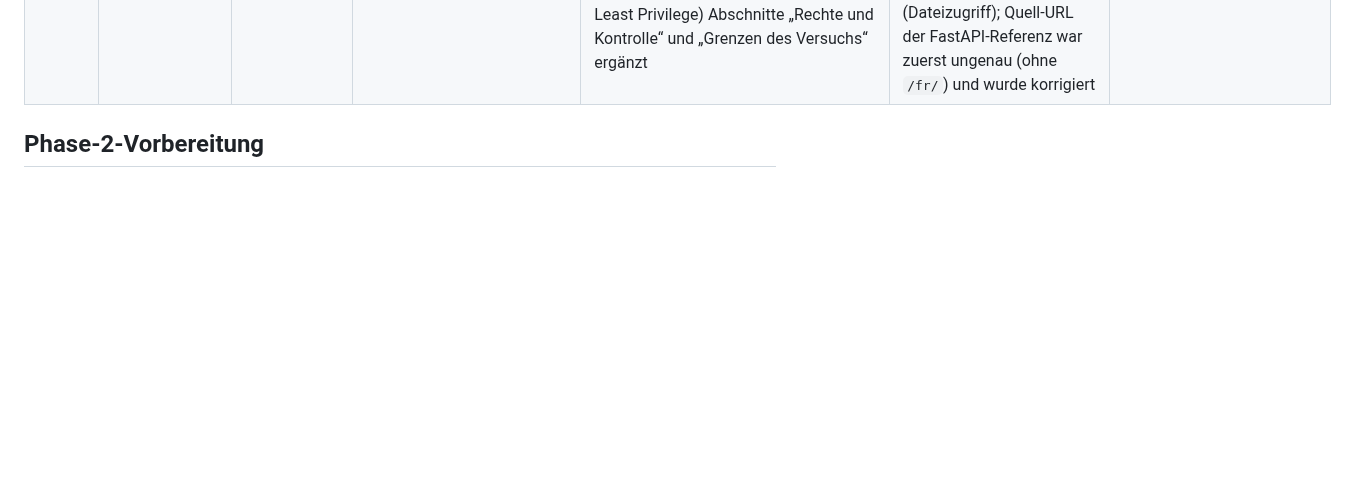
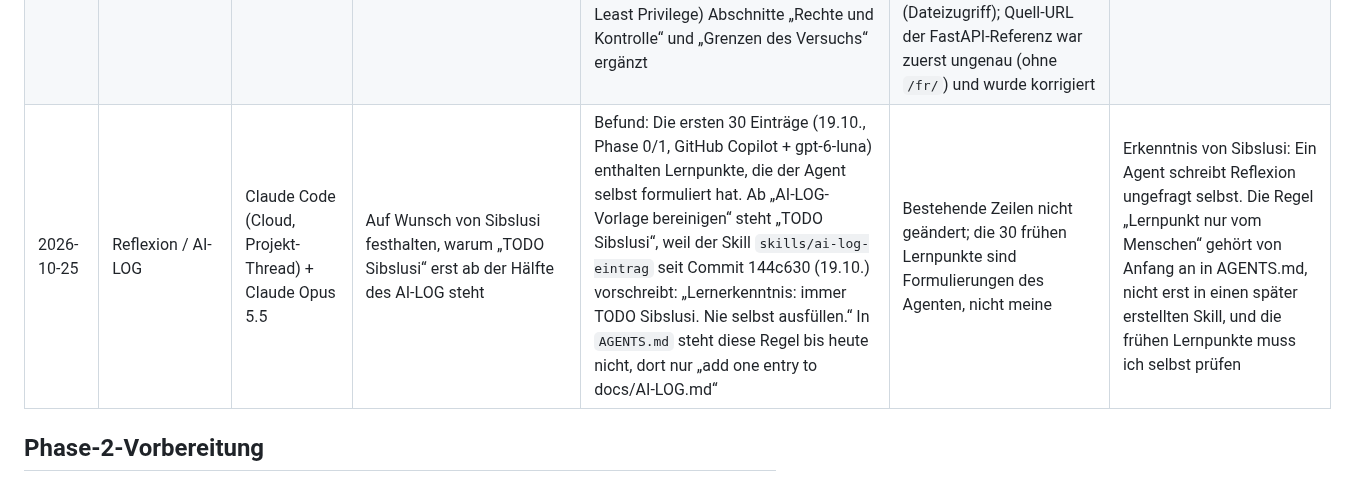
Before and after one commit to sibslusi/Project-AIAssisted, a Markdown page: docs/AI-LOG.md, the part around the change. Drawn GitHub-style; blank space fills up the shorter version.

Commit message:
docs: AI-LOG-Erkenntnis zu selbst formulierten Lernpunkten
Co-Authored-By: Claude Opus 5.5 (1M context) <noreply@anthropic.com>
Claude-Session: https://claude.ai/code/session_0177z5uvbA8iJFB3sXPfeYVM

```diff
--- a/docs/AI-LOG.md
+++ b/docs/AI-LOG.md
@@ -72,6 +72,7 @@ Pro Agenten-Sitzung ein kurzer Eintrag. Daraus entsteht am Schluss die Reflexion
 | 2026-10-25 | MCP-Nachweis / Vorbereitung | Claude Code (Cloud, Projekt-Thread) + Claude Opus 5.5 | Auf Wunsch von Sibslusi Anleitung für den Context7-Nachweis schreiben (`PROMPT-MCP-NACHWEIS.md`) und Schritt für Schritt durch die Einrichtung in Copilot Chat führen | LiteLLM-Erweiterung repariert: Server fehlte (nur ausgeblendeter Überrest), Key nicht mehr im Container, neuer Virtual Key erstellt und Server `litellm.engines.aisl.science` neu angelegt (9 Modelle). Apertus 70B: „Not authenticated“ (kein Key für den Swiss-AI-Anbieter). Ablauf geschärft: web, read, search und execute in beiden Durchläufen aus, damit nur Context7 den Unterschied macht | `gpt-6-luna` scheitert im Agent-Modus mit „Function tools with reasoning_effort are not supported“, darum `gpt-5.6-luna`; der Agent wollte ohne web-Werkzeug die Doku per `curl` im Terminal holen (Skip), deshalb auch execute aus; ursprüngliche Anleitung hätte read erlaubt, wodurch der Agent die Lösung aus `src/app/` abgeschrieben hätte | TODO Sibslusi |
 | 2026-10-25 | MCP-Nachweis | GitHub Copilot Agent + gpt-5.6-luna (LiteLLM), MCP Context7 | Gleiche Frage zu FastAPI-Cookies (HttpOnly, Secure, SameSite=lax) und SQLAlchemy-JSON-Spalte (Mapped, mapped_column) ohne und mit Context7, Quelle nennen | Ohne MCP (alle Werkzeuge aus): Code korrekt, Quelle „FastAPI 0.148.0 / SQLAlchemy 2.1“ nur aus der Frage übernommen. Mit MCP (nur Context7): `resolve-library-id` und `query-docs` aufgerufen, gleicher Code, Quellen fastapi.tiangolo.com und docs.sqlalchemy.org/en/21 mit Stand 2.1.6 (21.10.2026). Dokumentiert in `docs/MCP-NACHWEIS.md` | Ohne MCP täuschte das Modell eine geprüfte Quellenangabe vor; Tool-Ergebnisse mussten in Copilot einzeln freigegeben werden | TODO Sibslusi |
 | 2026-10-25 | MCP-Nachweis / Auswertung | Claude Code (Cloud, Projekt-Thread) + Claude Opus 5.5 | Sibslusi durch beide Durchläufe in Copilot Chat führen, Screenshots auswerten und den Nachweis ins Repo bringen | `docs/MCP-NACHWEIS.md` mit Versuchsaufbau, Vergleichstabelle und vier Screenshots (`docs/images/mcp-*.png`); Verweis in README.md und README.en.md im Abschnitt KI-Tooling; bei der Nachprüfung auf Wunsch von Sibslusi alle Angaben gegen die Screenshots abgeglichen; nach Prüfung gegen die Abgabekriterien (SW4: Zweck, Rechte, Least Privilege) Abschnitte „Rechte und Kontrolle“ und „Grenzen des Versuchs“ ergänzt | Apertus 70B war ohne Swiss-AI-Key nicht auswählbar, deshalb gpt-5.6-luna; „high reasoning“ vermieden, weil es mit Werkzeugen den reasoning_effort-Fehler auslösen kann; für Durchlauf A mussten alle 61 Werkzeuge aus sein, auch Pylance und Python (Dateizugriff); Quell-URL der FastAPI-Referenz war zuerst ungenau (ohne `/fr/`) und wurde korrigiert | TODO Sibslusi |
+| 2026-10-25 | Reflexion / AI-LOG | Claude Code (Cloud, Projekt-Thread) + Claude Opus 5.5 | Auf Wunsch von Sibslusi festhalten, warum „TODO Sibslusi“ erst ab der Hälfte des AI-LOG steht | Befund: Die ersten 30 Einträge (19.10., Phase 0/1, GitHub Copilot + gpt-6-luna) enthalten Lernpunkte, die der Agent selbst formuliert hat. Ab „AI-LOG-Vorlage bereinigen“ steht „TODO Sibslusi“, weil der Skill `skills/ai-log-eintrag` seit Commit 144c630 (19.10.) vorschreibt: „Lernerkenntnis: immer TODO Sibslusi. Nie selbst ausfüllen.“ In `AGENTS.md` steht diese Regel bis heute nicht, dort nur „add one entry to docs/AI-LOG.md“ | Bestehende Zeilen nicht geändert; die 30 frühen Lernpunkte sind Formulierungen des Agenten, nicht meine | Erkenntnis von Sibslusi: Ein Agent schreibt Reflexion ungefragt selbst. Die Regel „Lernpunkt nur vom Menschen“ gehört von Anfang an in AGENTS.md, nicht erst in einen später erstellten Skill, und die frühen Lernpunkte muss ich selbst prüfen |
 
 ## Phase-2-Vorbereitung
 
```
